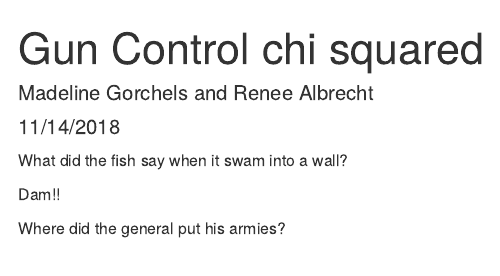
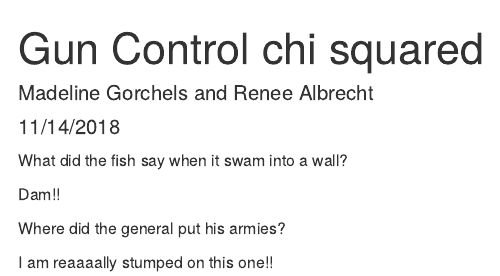
Before and after one commit to gorchels/Lab7chi-gorchels, an R Markdown document (lab7.Rmd): the page in a window 1100 px wide, from its top. Rendered offline with R 4.5, knitr and Pandoc, with nearby package versions.

Commit message:
Added note about confusion!

```diff
--- a/lab7.Rmd
+++ b/lab7.Rmd
@@ -14,3 +14,5 @@ What did the fish say when it swam into a wall?
 Dam!!
 
 Where did the general put his armies?
+
+I am reaaaally stumped on this one!!
```
Also changed, not shown: lab7.html (added).
